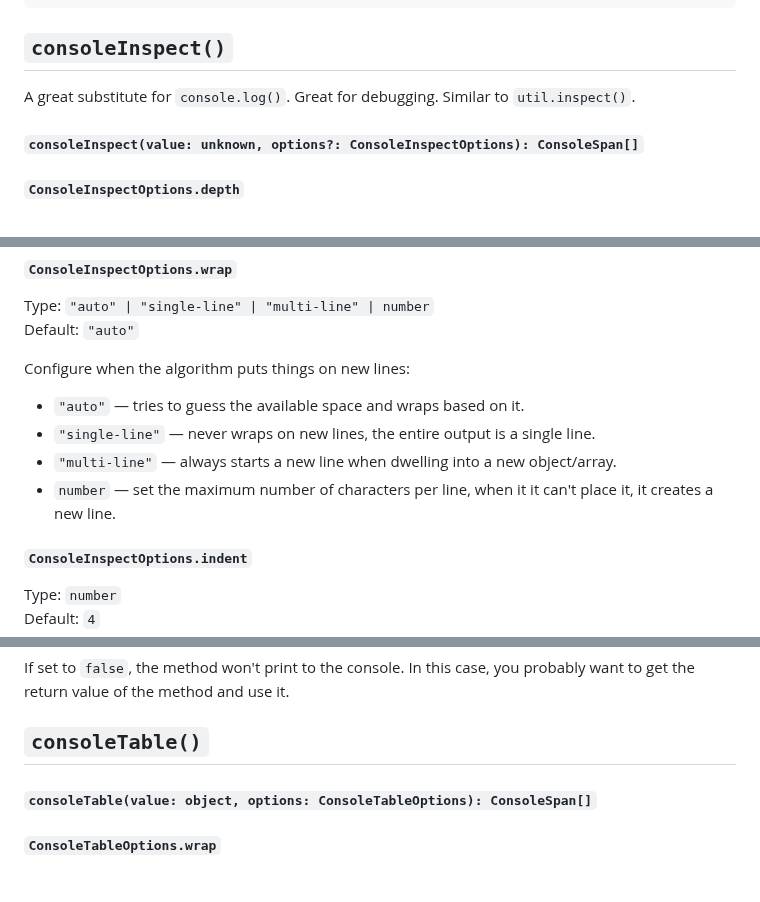
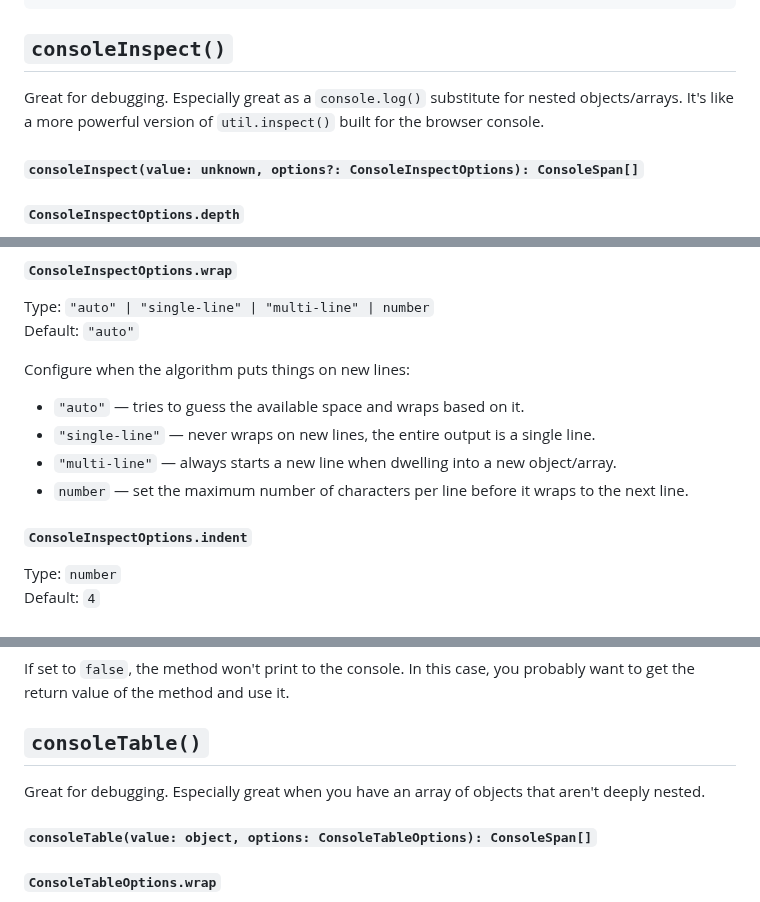
Before and after one commit to astoilkov/console-powers, a Markdown page: README.md, 3 parts joined by grey strips. GitHub-like rendering.

```diff
--- a/README.md
+++ b/README.md
@@ -98,7 +105,7 @@ consolePrint(
 
 ## `consoleInspect()`
 
-A great substitute for `console.log()`. Great for debugging. Similar to `util.inspect()`.
+Great for debugging. Especially great as a `console.log()` substitute for nested objects/arrays. It's like a more powerful version of `util.inspect()` built for the browser console.
 
 #### `consoleInspect(value: unknown, options?: ConsoleInspectOptions): ConsoleSpan[]`
 
@@ -118,7 +125,7 @@ Configure when the algorithm puts things on new lines:
 - `"auto"` — tries to guess the available space and wraps based on it.
 - `"single-line"` — never wraps on new lines, the entire output is a single line.
 - `"multi-line"` — always starts a new line when dwelling into a new object/array.
-- `number` — set the maximum number of characters per line, when it it can't place it, it creates a new line.
+- `number` — set the maximum number of characters per line before it wraps to the next line.
 
 ##### `ConsoleInspectOptions.indent`
 
@@ -142,6 +149,8 @@ Default: `true`
 If set to `false`, the method won't print to the console. In this case, you probably want to get the return value of the method and use it.
 
 ## `consoleTable()`
+
+Great for debugging. Especially great when you have an array of objects that aren't deeply nested.
 
 #### `consoleTable(value: object, options: ConsoleTableOptions): ConsoleSpan[]`
 
```
Also changed, not shown: other parts of README.md (+39 -21 lines).
